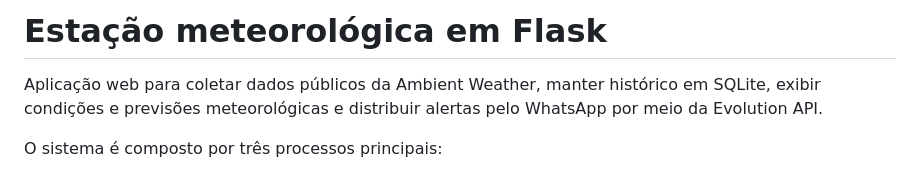
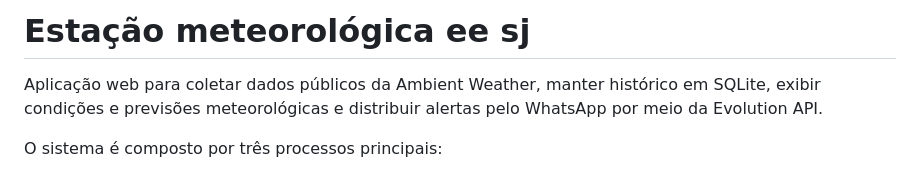
Before and after one commit to rodrigoraa/EstacaoEmPython, a Markdown page: README.md, the part around the change. Drawn GitHub-style.

Commit message:
Atualizar o README.md

```diff
--- a/README.md
+++ b/README.md
@@ -1,4 +1,4 @@
-# Estação meteorológica em Flask
+# Estação meteorológica ee sj
 
 Aplicação web para coletar dados públicos da Ambient Weather, manter histórico em SQLite, exibir condições e previsões meteorológicas e distribuir alertas pelo WhatsApp por meio da Evolution API.
 
```
